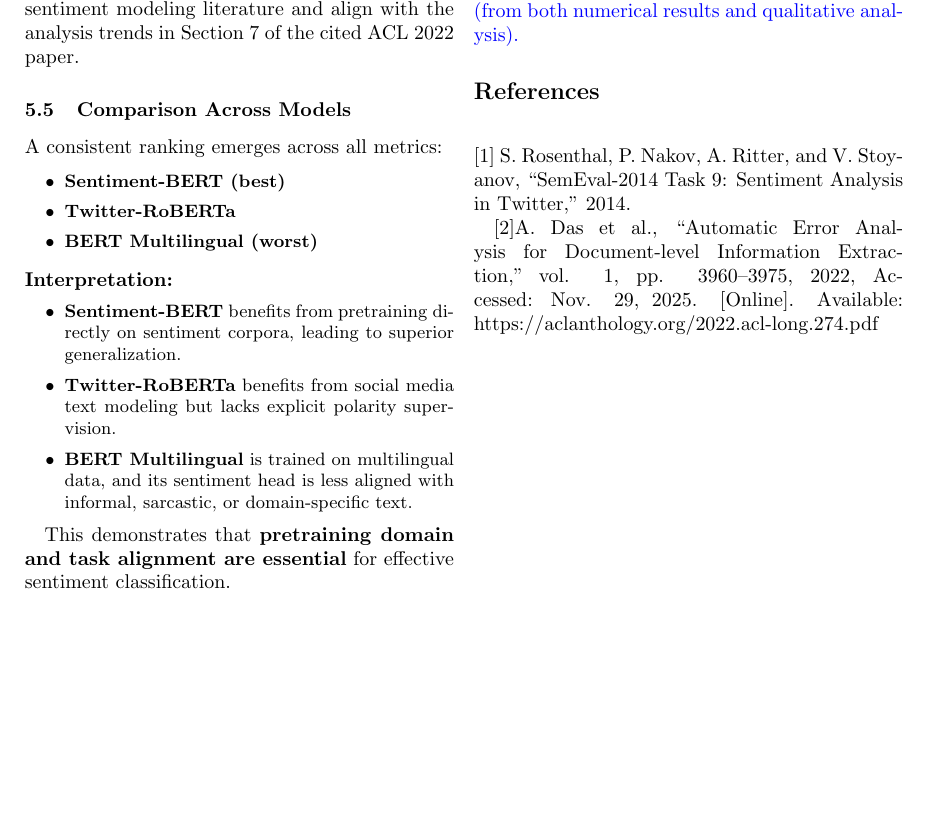
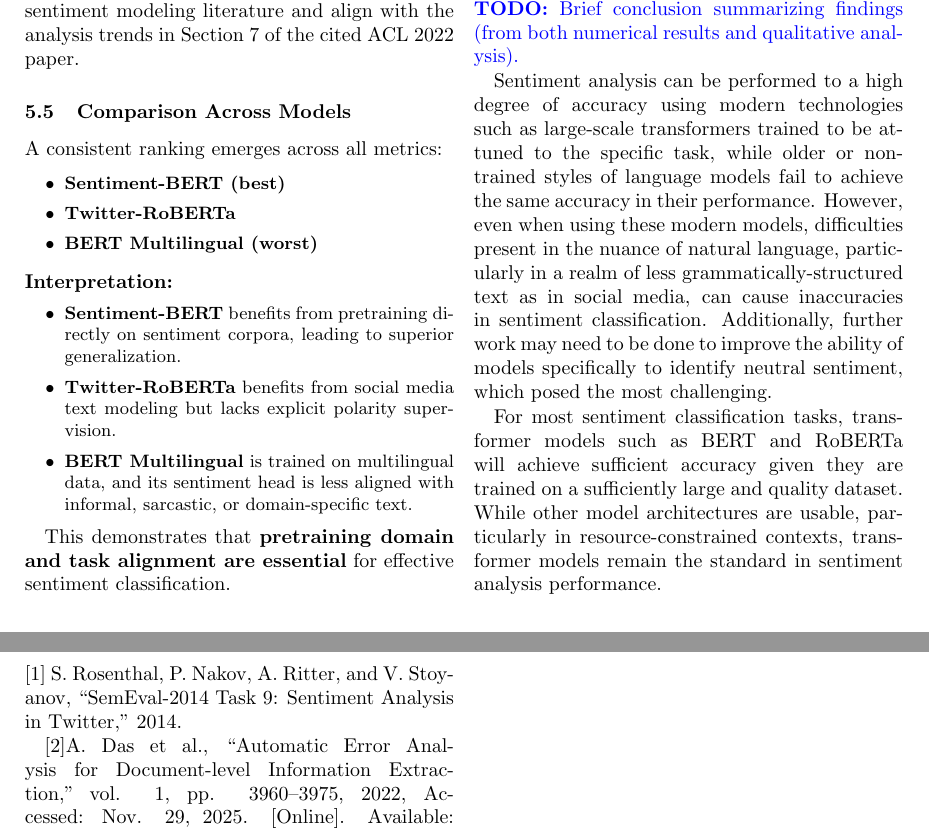
Before and after one commit to COftedahl/cs6320_group_project, a LaTeX document (report.tex): part of page 6 of 6 before the commit and two parts of pages 6 and 7 of 7 after it, the two joined at a grey line, cut so that both start at the same text, the shorter picture padded with empty space. Compiled offline with pdfLaTeX.

Commit message:
added conclusion

```diff
--- a/report.tex
+++ b/report.tex
@@ -483,6 +483,10 @@ This demonstrates that \textbf{pretraining domain and task alignment are essenti
 \section{Conclusion (5pt)}
 \todo{Brief conclusion summarizing findings (from both numerical results and qualitative analysis).}
 
+Sentiment analysis can be performed to a high degree of accuracy using modern technologies such as large-scale transformers trained to be attuned to the specific task, while older or non-trained styles of language models fail to achieve the same accuracy in their performance. However, even when using these modern models, difficulties present in the nuance of natural language, particularly in a realm of less grammatically-structured text as in social media, can cause inaccuracies in sentiment classification. Additionally, further work may need to be done to improve the ability of models specifically to identify neutral sentiment, which posed the most challenging.
+
+For most sentiment classification tasks, transformer models such as BERT and RoBERTa will achieve sufficient accuracy given they are trained on a sufficiently large and quality dataset. While other model architectures are usable, particularly in resource-constrained contexts, transformer models remain the standard in sentiment analysis performance.
+
 \bibliographystyle{plain}
 \bibliography{custom}
 [1] S. Rosenthal, P. Nakov, A. Ritter, and V. Stoyanov, “SemEval-2014 Task 9: Sentiment Analysis in Twitter,” 2014.
```
